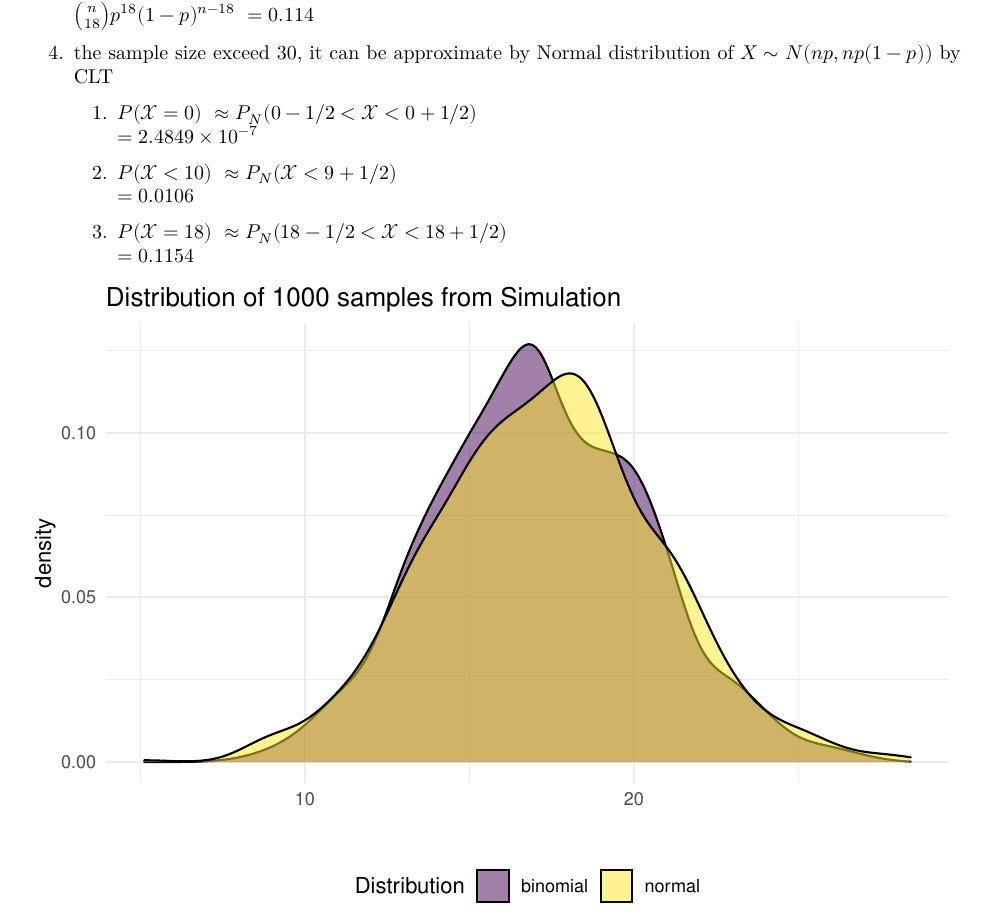
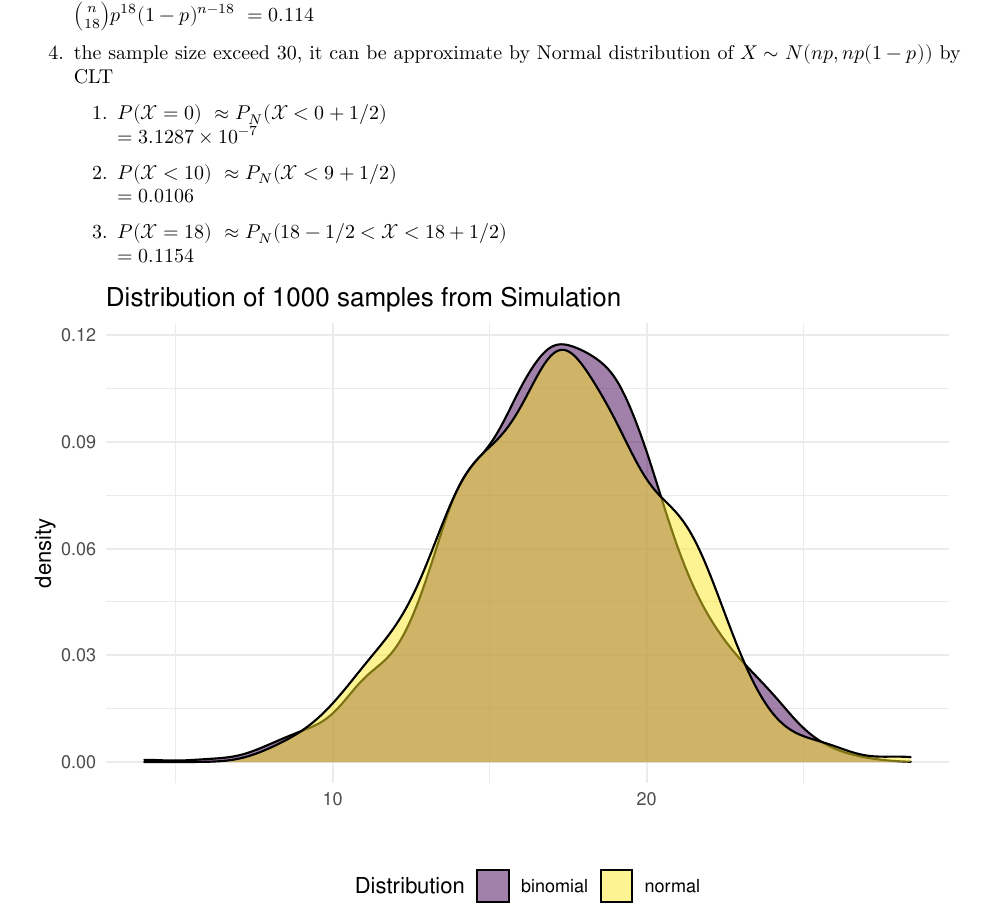
Before and after one commit to zl2974/P8130_hw2_zl2974, an R Markdown document (P8130_hw2_zl2974.Rmd): part of page 3 of 6, cut so that both start at the same text. The pictures show the output file P8130_hw2_zl2974.pdf that the author committed with the source.

Commit message:
fix 0-1/2

```diff
--- a/P8130_hw2_zl2974.Rmd
+++ b/P8130_hw2_zl2974.Rmd
@@ -110,8 +110,8 @@ $P(\mathcal{X}=50\times34.5\%\approx18)\ = {n \choose 18}p^{18}(1-p)^{n-18}\ = `
 1. the sample size exceed 30, it can be approximate by Normal distribution of $X \sim N(np,np(1-p))$ by CLT
 
     1.
-    $P(\mathcal{X}=0)\ \approx P_N(0-1/2 <\mathcal{X}<0+1/2)\\
-    = `r pnorm(0.5,17.25,sqrt(50*.345*(1-.345)))-pnorm(-0.5,17.25,sqrt(50*.345*(1-.345)))`$
+    $P(\mathcal{X}=0)\ \approx P_N(\mathcal{X}<0+1/2)\\
+    = `r pnorm(0.5,17.25,sqrt(50*.345*(1-.345)))`$
 
     1.
     $P(\mathcal{X}<10)\ \approx P_N(\mathcal{X}<9+1/2)\\
```
Also changed, not shown: P8130_hw2_zl2974.pdf.
